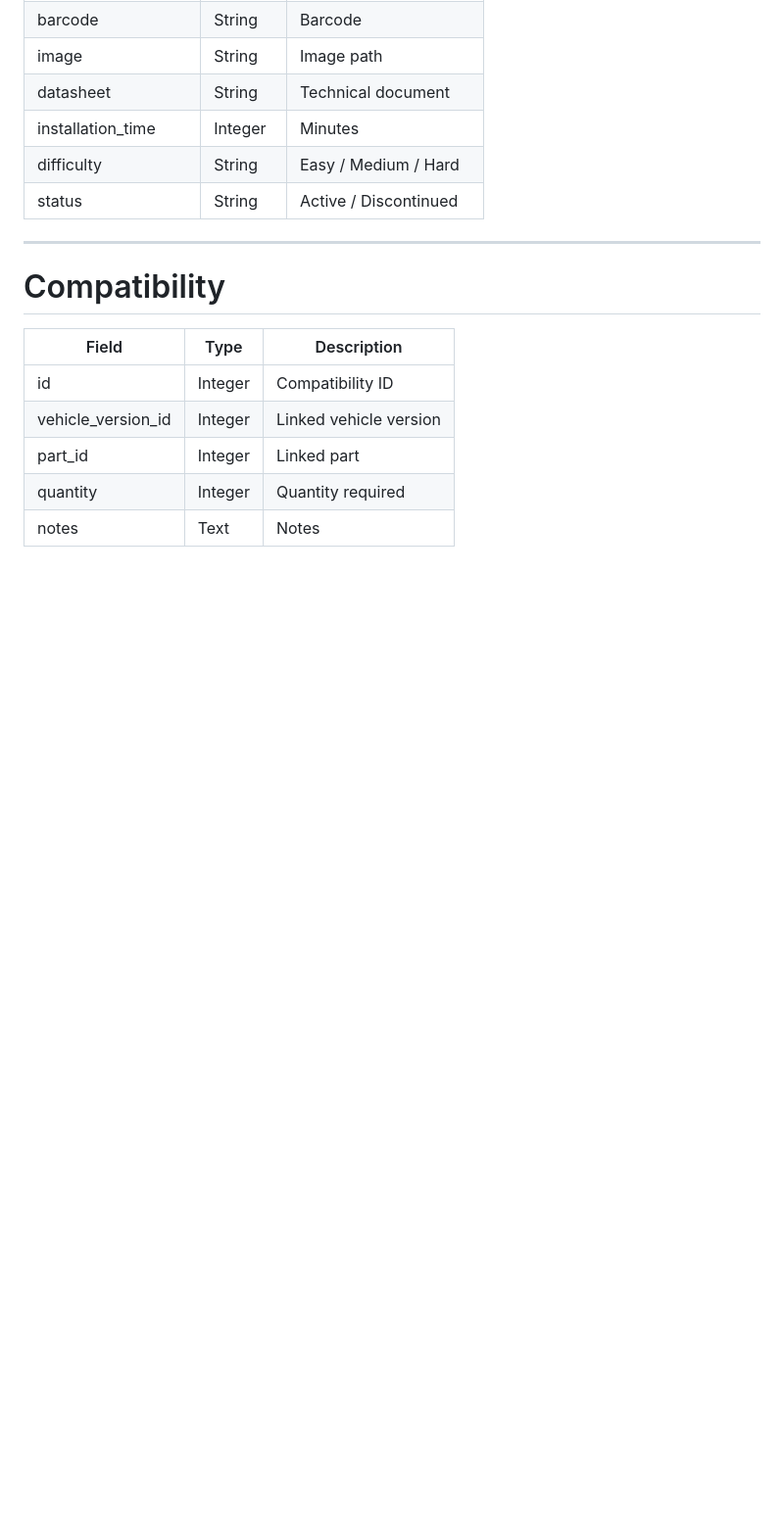
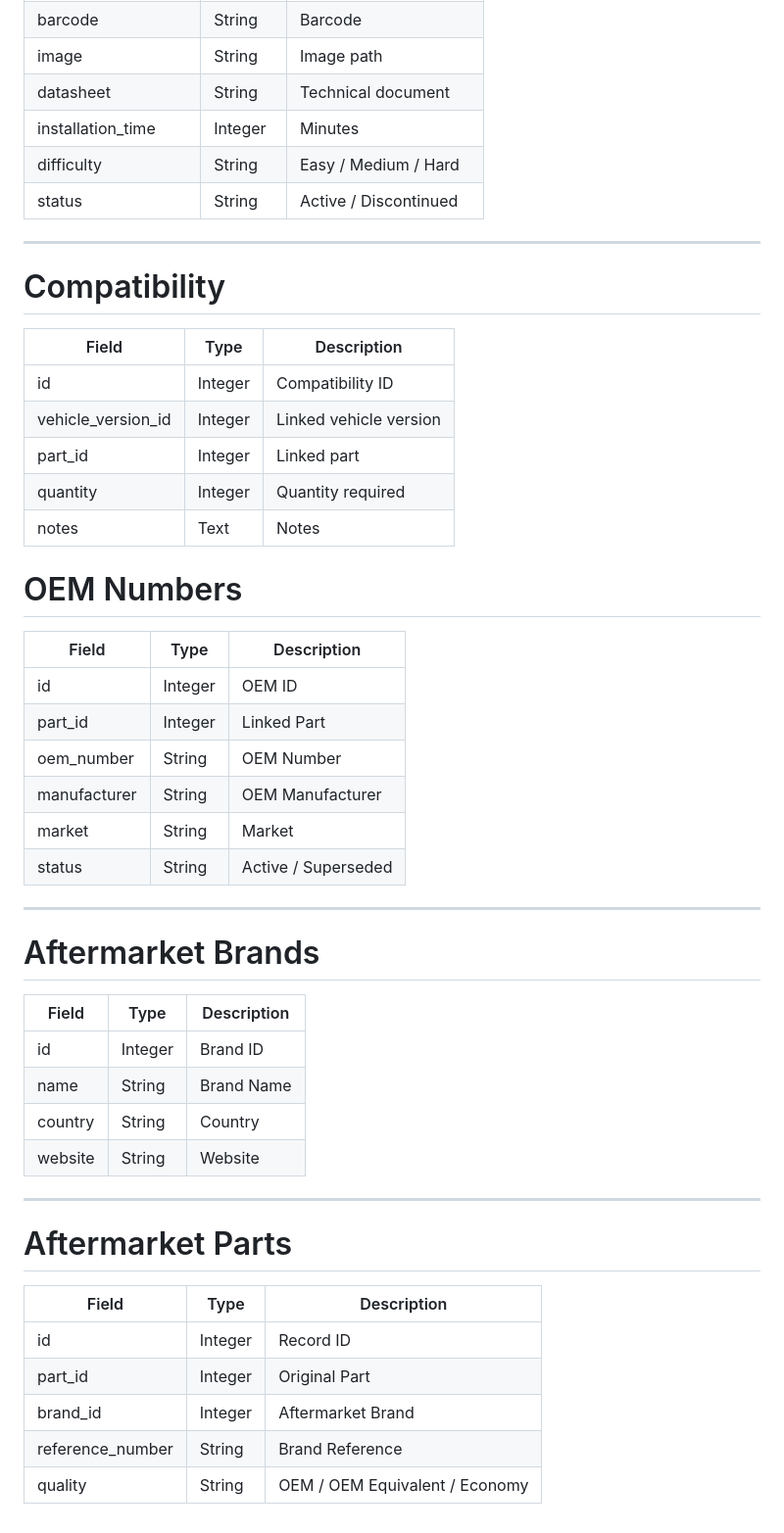
Before and after one commit to kamizoledz-cyber/autoparts, a Markdown page: docs/database-schema.md, the part around the change. Shown at 98% size. Rendered like a GitHub page; blank space fills up the shorter version.

```diff
--- a/docs/database-schema.md
+++ b/docs/database-schema.md
@@ -121,3 +121,36 @@
 | part_id | Integer | Linked part |
 | quantity | Integer | Quantity required |
 | notes | Text | Notes |
+# OEM Numbers
+
+| Field | Type | Description |
+|-------|------|-------------|
+| id | Integer | OEM ID |
+| part_id | Integer | Linked Part |
+| oem_number | String | OEM Number |
+| manufacturer | String | OEM Manufacturer |
+| market | String | Market |
+| status | String | Active / Superseded |
+
+---
+
+# Aftermarket Brands
+
+| Field | Type | Description |
+|-------|------|-------------|
+| id | Integer | Brand ID |
+| name | String | Brand Name |
+| country | String | Country |
+| website | String | Website |
+
+---
+
+# Aftermarket Parts
+
+| Field | Type | Description |
+|-------|------|-------------|
+| id | Integer | Record ID |
+| part_id | Integer | Original Part |
+| brand_id | Integer | Aftermarket Brand |
+| reference_number | String | Brand Reference |
+| quality | String | OEM / OEM Equivalent / Economy |
```
